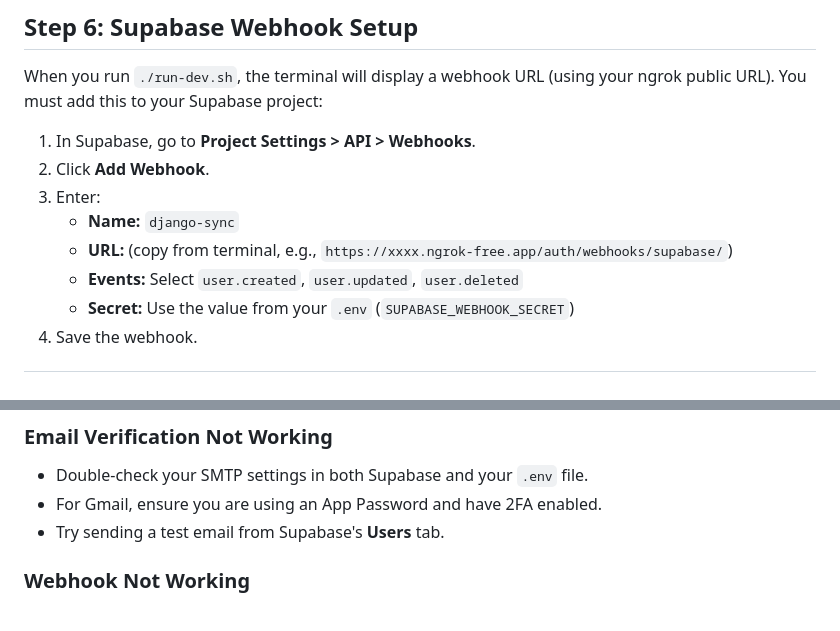
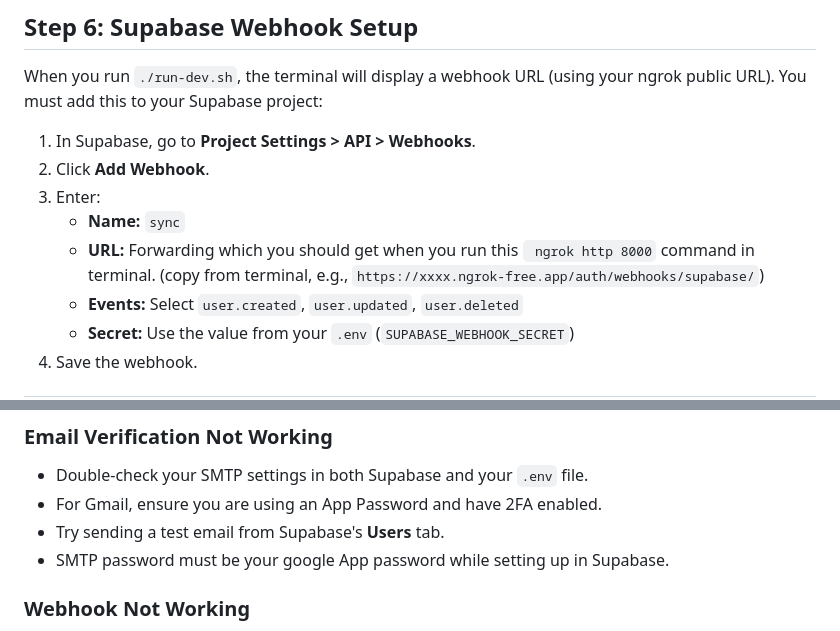
Before and after one commit to Amar585/Task_Manager, a Markdown page: README.md, 2 parts joined by grey strips. Drawn GitHub-style.

````diff
--- a/README.md
+++ b/README.md
@@ -216,8 +216,8 @@ When you run `./run-dev.sh`, the terminal will display a webhook URL (using your
 1. In Supabase, go to **Project Settings > API > Webhooks**.
 2. Click **Add Webhook**.
 3. Enter:
-   - **Name:** `django-sync`
-   - **URL:** (copy from terminal, e.g., `https://xxxx.ngrok-free.app/auth/webhooks/supabase/`)
+   - **Name:** `sync`
+   - **URL:** Forwarding which you should get when you run this ``` ngrok http 8000``` command in terminal. (copy from terminal, e.g., `https://xxxx.ngrok-free.app/auth/webhooks/supabase/`)
    - **Events:** Select `user.created`, `user.updated`, `user.deleted`
    - **Secret:** Use the value from your `.env` (`SUPABASE_WEBHOOK_SECRET`)
 4. Save the webhook.
@@ -234,6 +234,7 @@ When you run `./run-dev.sh`, the terminal will display a webhook URL (using your
 - Double-check your SMTP settings in both Supabase and your `.env` file.
 - For Gmail, ensure you are using an App Password and have 2FA enabled.
 - Try sending a test email from Supabase's **Users** tab.
+- SMTP password must be your google App password while setting up in Supabase.
 
 ### Webhook Not Working
 - Make sure ngrok is running and the URL matches the one in Supabase.
````
